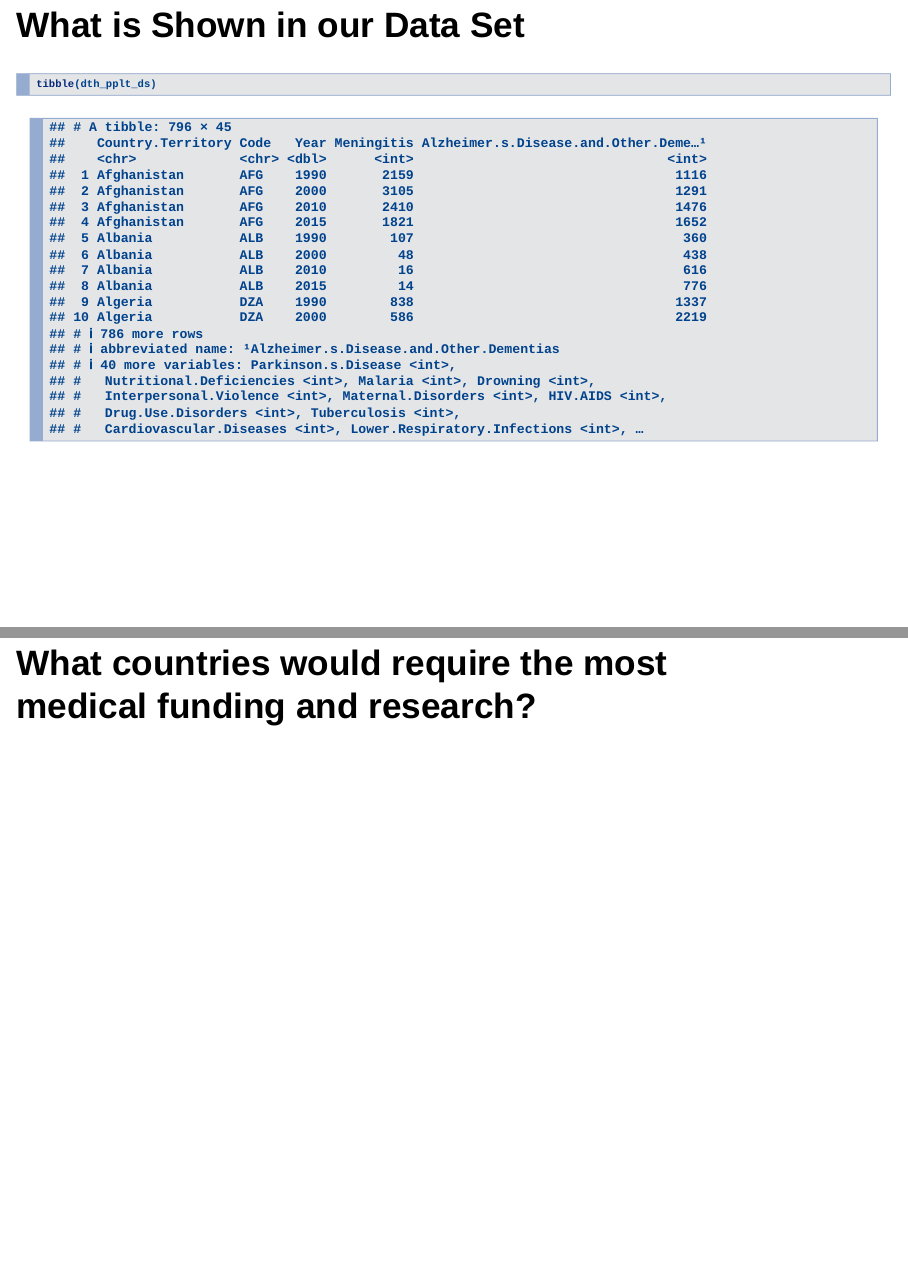
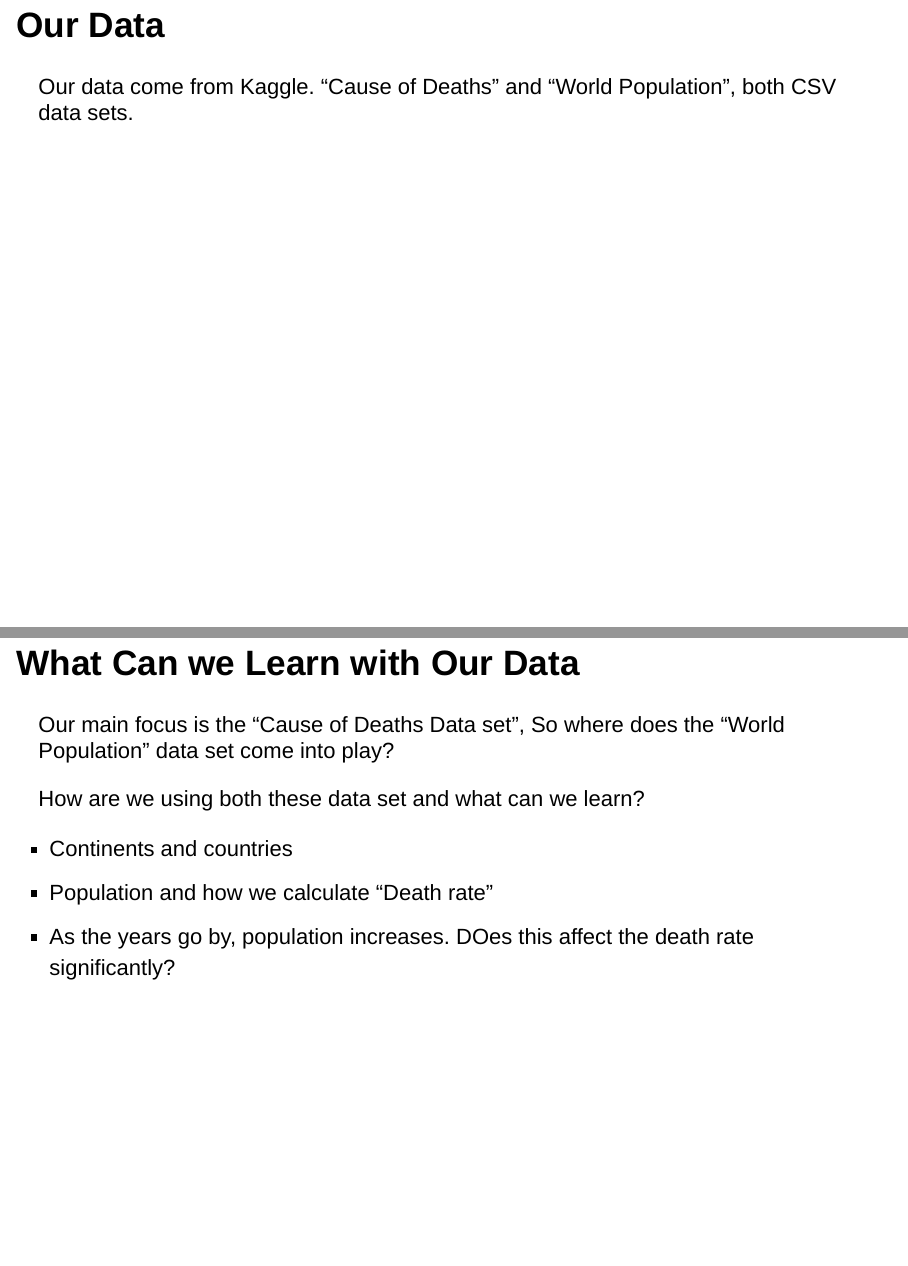
Before and after one commit to Data2401/final-project-group-2, an R Markdown document (Cause_o_Death.Rmd): pages 2 and 7 of 7 before the commit and pages 2 and 6 of 8 after it, joined at a grey line. The pictures show the output file Cause_o_Death.html that the author committed with the source, opened offline.

Commit message:
Adding more slides and being more descriptive about our datasets

````diff
--- a/Cause_o_Death.Rmd
+++ b/Cause_o_Death.Rmd
@@ -36,6 +36,8 @@ library(shiny)
 
   dth_pplt_ds %>% mutate(Crude.Death.Rate = (Total.Death / Population) * 1000, .after = "Total.Death") -> dth_pplt_ds
 ```
+## Our Data
+Our data come from Kaggle. "Cause of Deaths" and "World Population", both CSV data sets.
 
 ## What is Shown in our Data Set
 ```{r}
@@ -48,7 +50,13 @@ tibble(dth_pplt_ds)
 print(colnames(dth_pplt_ds)[5:34])
 ```
 ## What Can we Learn with Our Data
+Our main focus is the "Cause of Deaths Data set", So where does the "World Population" data set come into play?
 
+How are we using both these data set and what can we learn?
+
+- Continents and countries
+- Population and how we calculate "Death rate"
+- As the years go by, population increases. DOes this affect the death rate significantly?
 
 
 
````
Also changed, not shown: Cause_o_Death.html.
